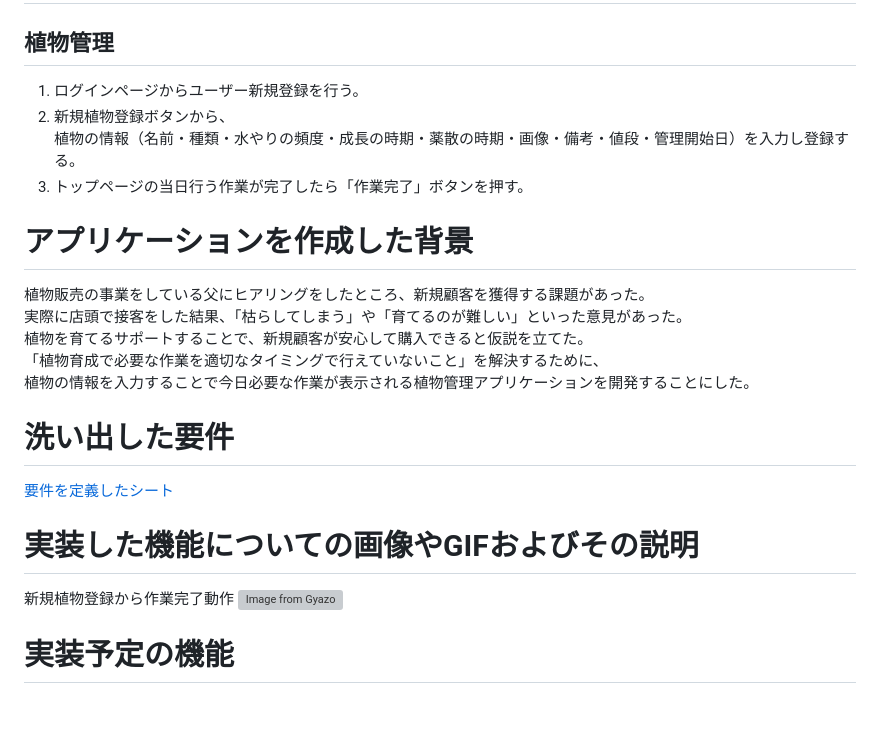
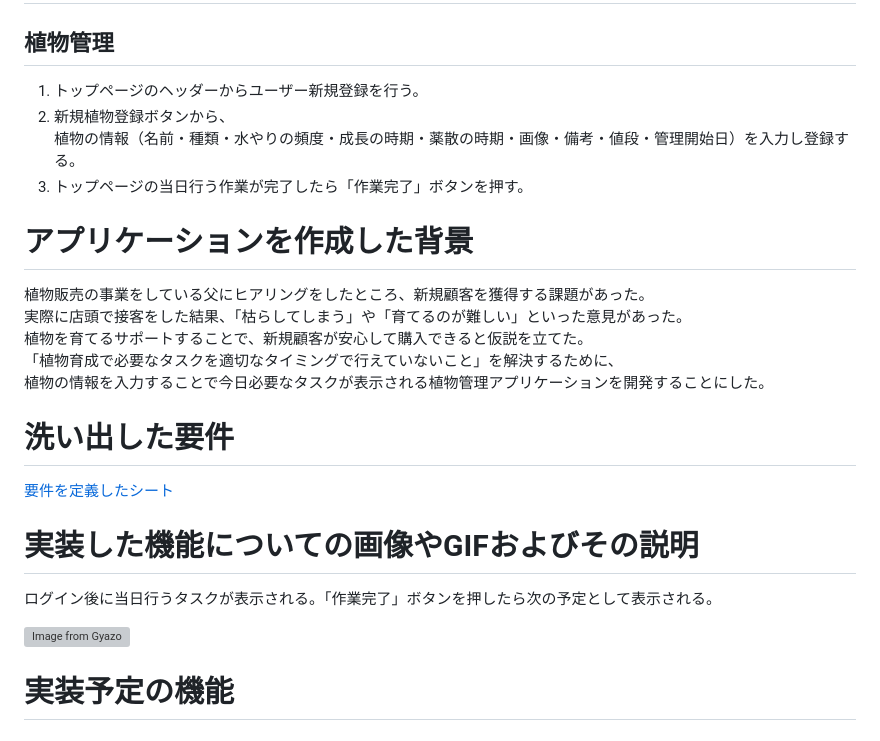
Before and after one commit to Kosuke-13th/botanical-assist, a Markdown page: README.md, the part around the change printed below. Drawn GitHub-style; blank space fills up the shorter version; grey boxes are pictures that could not be loaded.

```diff
--- a/README.md
+++ b/README.md
@@ -15,7 +15,7 @@ https://botanical-assist.onrender.com
 
 # 利用方法
 ## 植物管理
-1. ログインページからユーザー新規登録を行う。
+1. トップページのヘッダーからユーザー新規登録を行う。
 1. 新規植物登録ボタンから、
 植物の情報（名前・種類・水やりの頻度・成長の時期・薬散の時期・画像・備考・値段・管理開始日）を入力し登録する。
 1. トップページの当日行う作業が完了したら「作業完了」ボタンを押す。
@@ -25,15 +25,16 @@ https://botanical-assist.onrender.com
 植物販売の事業をしている父にヒアリングをしたところ、新規顧客を獲得する課題があった。
 実際に店頭で接客をした結果、「枯らしてしまう」や「育てるのが難しい」といった意見があった。
 植物を育てるサポートすることで、新規顧客が安心して購入できると仮説を立てた。
-「植物育成で必要な作業を適切なタイミングで行えていないこと」を解決するために、
-植物の情報を入力することで今日必要な作業が表示される植物管理アプリケーションを開発することにした。
+「植物育成で必要なタスクを適切なタイミングで行えていないこと」を解決するために、
+植物の情報を入力することで今日必要なタスクが表示される植物管理アプリケーションを開発することにした。
 
 # 洗い出した要件
 [要件を定義したシート](https://docs.google.com/spreadsheets/d/1nSNIRaexLVh-KC6fqra9_BGEyC5fOeXAqJ4UAQlw2lY/edit#gid=982722306)
 
 # 実装した機能についての画像やGIFおよびその説明
-新規植物登録から作業完了動作
-[![Image from Gyazo](https://i.gyazo.com/fe55b9a9070f40704e7d4abb60813c46.gif)](https://gyazo.com/fe55b9a9070f40704e7d4abb60813c46)
+ログイン後に当日行うタスクが表示される。「作業完了」ボタンを押したら次の予定として表示される。
+
+[![Image from Gyazo](https://i.gyazo.com/ade36d8671935d80e9cc48240bd00186.gif)](https://gyazo.com/ade36d8671935d80e9cc48240bd00186)
 
 # 実装予定の機能
 ## 販売店へ問い合わせ
```
Also changed, not shown: other parts of README.md (+13 -38 lines).
